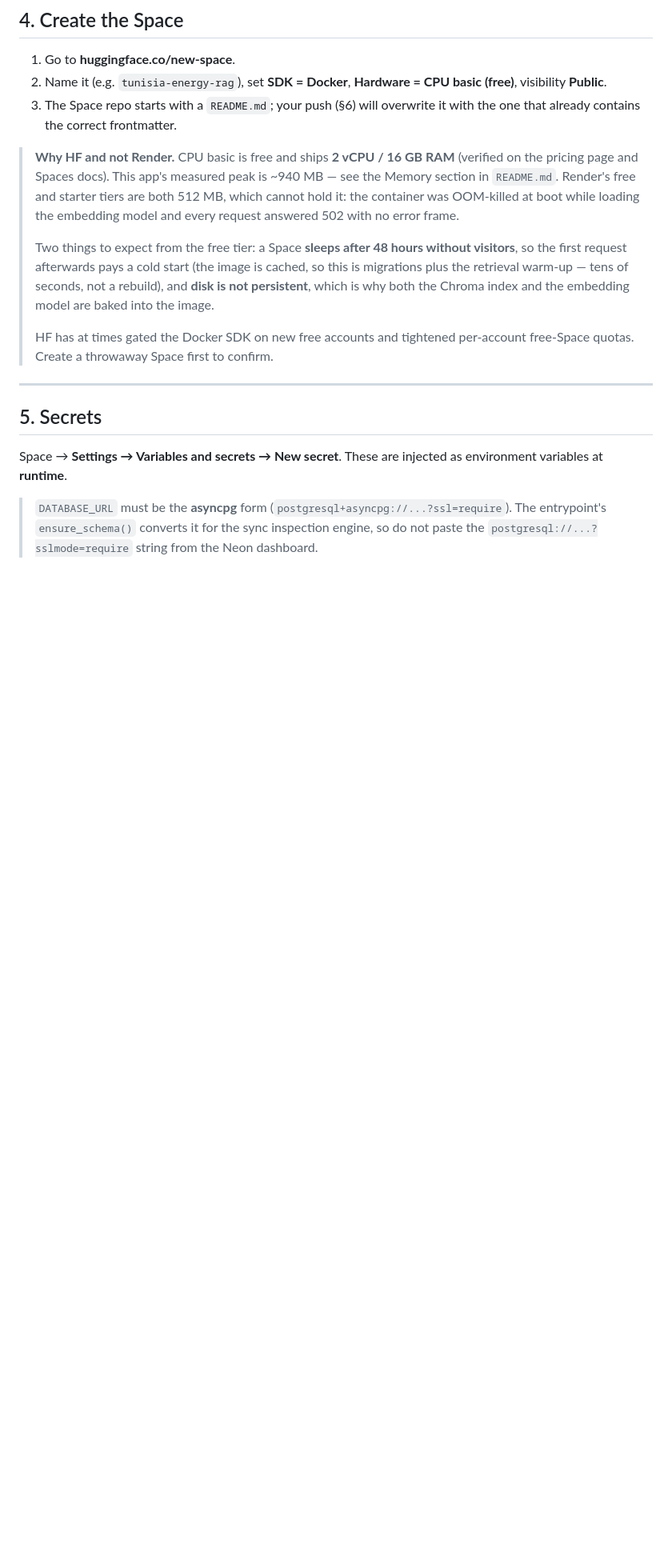
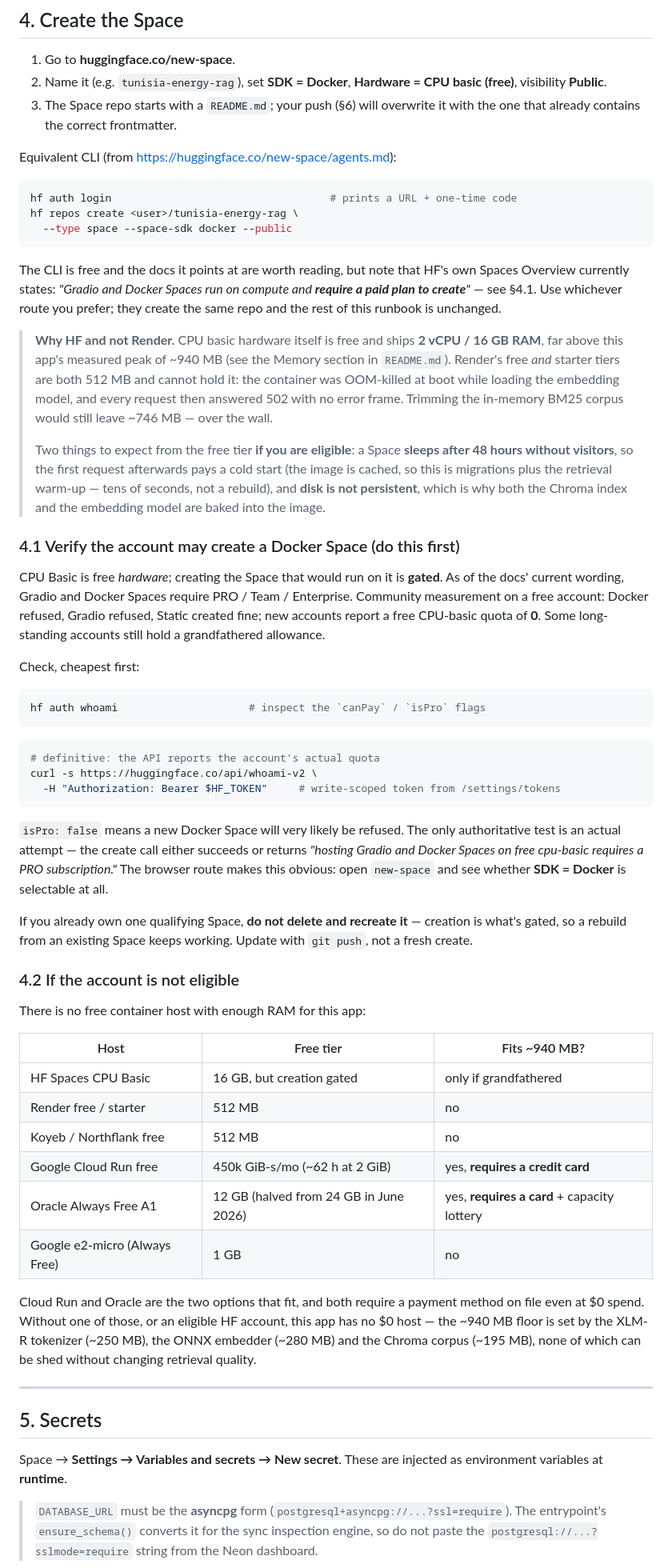
Before and after one commit to siso-kh/tunisia-energy-rag, a Markdown page: DEPLOY_HF_SPACE.md, the part around one of its changes. Shown at 80% size. Rendered like a GitHub page; blank space fills up the shorter version.

Commit message:
Document that creating a Docker Space is now plan-gated
CPU Basic hardware is still free, but HF's docs state Gradio and Docker
Spaces require a paid plan to create, so the runbook's premise no longer
holds. Move the eligibility check ahead of the create steps, record the
measured host comparison, and add the CLI route from agents.md.

Co-Authored-By: Codebuff <noreply@codebuff.com>

````diff
--- a/DEPLOY_HF_SPACE.md
+++ b/DEPLOY_HF_SPACE.md
@@ -101,21 +102,82 @@ remains for local development and is unchanged by this deployment.
 3. The Space repo starts with a `README.md`; your push (§6) will overwrite it
    with the one that already contains the correct frontmatter.
 
-> **Why HF and not Render.** CPU basic is free and ships **2 vCPU / 16 GB RAM**
-> (verified on the pricing page and Spaces docs). This app's measured peak is
-> ~940 MB — see the Memory section in `README.md`. Render's free and starter
-> tiers are both 512 MB, which cannot hold it: the container was OOM-killed at
-> boot while loading the embedding model and every request answered 502 with no
-> error frame.
+Equivalent CLI (from <https://huggingface.co/new-space/agents.md>):
+
+```bash
+hf auth login                                   # prints a URL + one-time code
+hf repos create <user>/tunisia-energy-rag \
+  --type space --space-sdk docker --public
+```
+
+The CLI is free and the docs it points at are worth reading, but note that
+HF's own Spaces Overview currently states: *"Gradio and Docker Spaces run on
+compute and **require a paid plan to create**"* — see §4.1. Use whichever route
+you prefer; they create the same repo and the rest of this runbook is unchanged.
+
+> **Why HF and not Render.** CPU basic hardware itself is free and ships
+> **2 vCPU / 16 GB RAM**, far above this app's measured peak of ~940 MB (see the
+> Memory section in `README.md`). Render's free *and* starter tiers are both
+> 512 MB and cannot hold it: the container was OOM-killed at boot while loading
+> the embedding model, and every request then answered 502 with no error frame.
+> Trimming the in-memory BM25 corpus would still leave ~746 MB — over the wall.
 >
-> Two things to expect from the free tier: a Space **sleeps after 48 hours
-> without visitors**, so the first request afterwards pays a cold start (the
-> image is cached, so this is migrations plus the retrieval warm-up — tens of
-> seconds, not a rebuild), and **disk is not persistent**, which is why both the
-> Chroma index and the embedding model are baked into the image.
->
-> HF has at times gated the Docker SDK on new free accounts and tightened
-> per-account free-Space quotas. Create a throwaway Space first to confirm.
+> Two things to expect from the free tier **if you are eligible**: a Space
+> **sleeps after 48 hours without visitors**, so the first request afterwards
+> pays a cold start (the image is cached, so this is migrations plus the
+> retrieval warm-up — tens of seconds, not a rebuild), and **disk is not
+> persistent**, which is why both the Chroma index and the embedding model are
+> baked into the image.
+
+### 4.1 Verify the account may create a Docker Space (do this first)
+
+CPU Basic is free *hardware*; creating the Space that would run on it is
+**gated**. As of the docs' current wording, Gradio and Docker Spaces require
+PRO / Team / Enterprise. Community measurement on a free account: Docker
+refused, Gradio refused, Static created fine; new accounts report a free
+CPU-basic quota of **0**. Some long-standing accounts still hold a
+grandfathered allowance.
+
+Check, cheapest first:
+
+```bash
+hf auth whoami                     # inspect the `canPay` / `isPro` flags
+```
+
+```bash
+# definitive: the API reports the account's actual quota
+curl -s https://huggingface.co/api/whoami-v2 \
+  -H "Authorization: Bearer $HF_TOKEN"     # write-scoped token from /settings/tokens
+```
+
+`isPro: false` means a new Docker Space will very likely be refused. The only
+authoritative test is an actual attempt — the create call either succeeds or
+returns *"hosting Gradio and Docker Spaces on free cpu-basic requires a PRO
+subscription."* The browser route makes this obvious: open `new-space` and see
+whether **SDK = Docker** is selectable at all.
+
+If you already own one qualifying Space, **do not delete and recreate it** —
+creation is what's gated, so a rebuild from an existing Space keeps working.
+Update with `git push`, not a fresh create.
+
+### 4.2 If the account is not eligible
+
+There is no free container host with enough RAM for this app:
+
+| Host | Free tier | Fits ~940 MB? |
+|---|---|---|
+| HF Spaces CPU Basic | 16 GB, but creation gated | only if grandfathered |
+| Render free / starter | 512 MB | no |
+| Koyeb / Northflank free | 512 MB | no |
+| Google Cloud Run free | 450k GiB-s/mo (~62 h at 2 GiB) | yes, **requires a credit card** |
+| Oracle Always Free A1 | 12 GB (halved from 24 GB in June 2026) | yes, **requires a card** + capacity lottery |
+| Google e2-micro (Always Free) | 1 GB | no |
+
+Cloud Run and Oracle are the two options that fit, and both require a payment
+method on file even at $0 spend. Without one of those, or an eligible HF
+account, this app has no $0 host — the ~940 MB floor is set by the XLM-R
+tokenizer (~250 MB), the ONNX embedder (~280 MB) and the Chroma corpus
+(~195 MB), none of which can be shed without changing retrieval quality.
 
 ---
 
````
Also changed, not shown: other parts of DEPLOY_HF_SPACE.md (+4 -3 lines).
